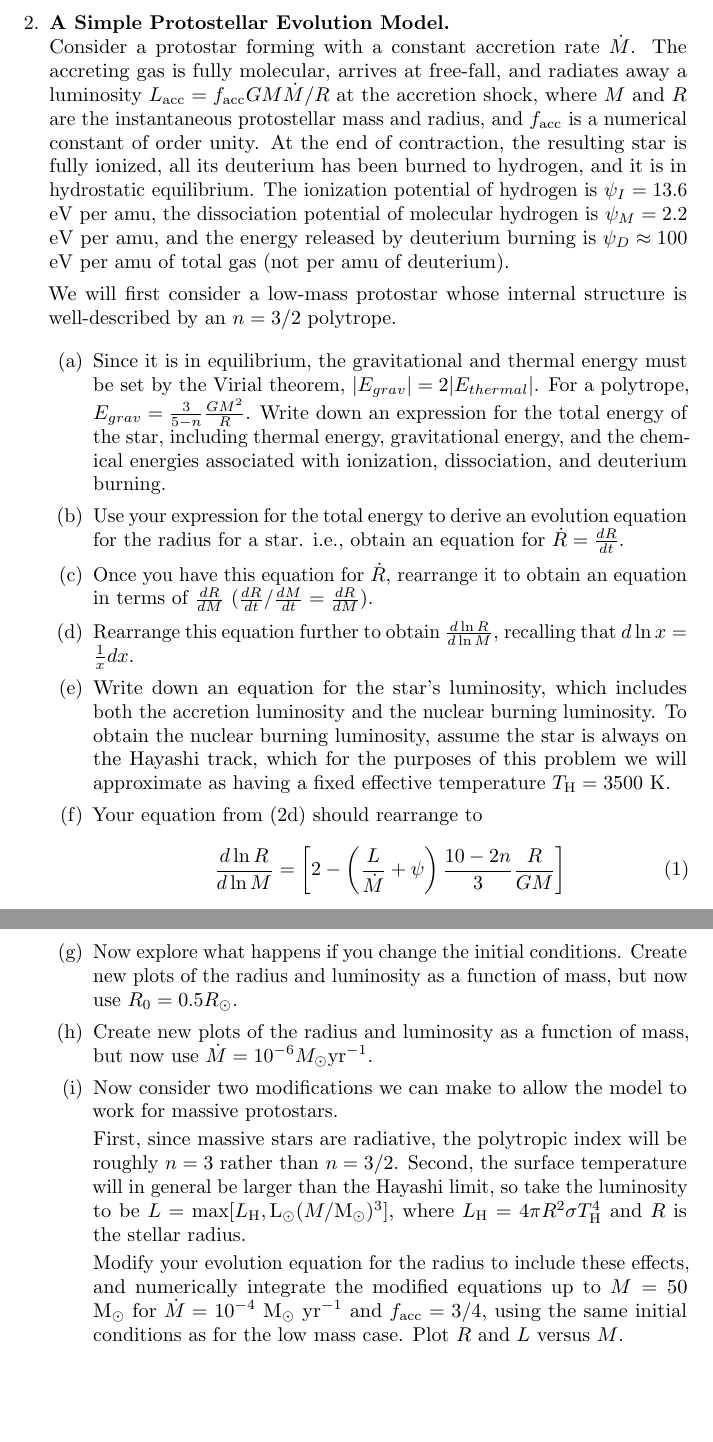
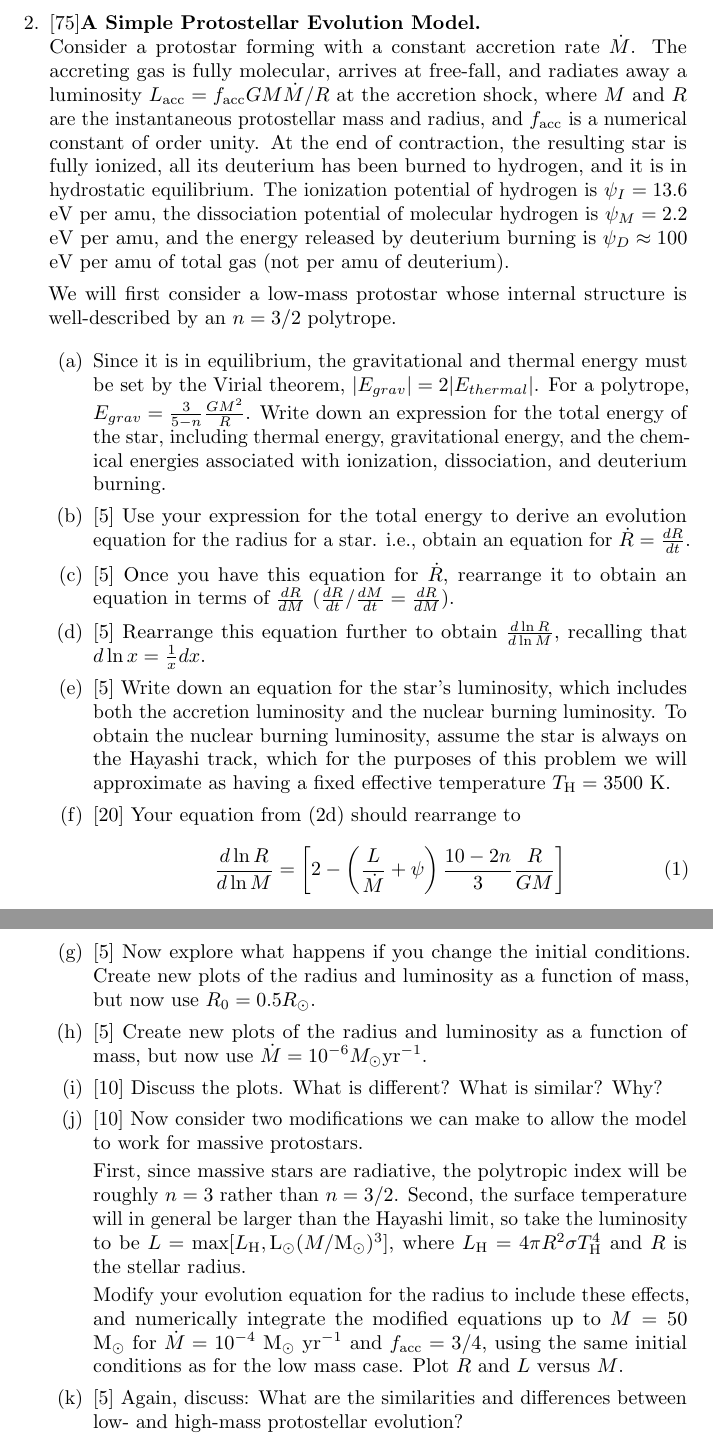
Before and after one commit to keflavich/StarFormationClass, a LaTeX problem sheet (2025/problems/problemset3_protostellarevolution.tex): two parts of pages 2 and 3 of 3, joined at a grey line, cut so that both start at the same text, the shorter picture padded with empty space. Compiled offline with pdfLaTeX.

Commit message:
update problems, etc

```diff
--- a/2025/problems/problemset3_protostellarevolution.tex
+++ b/2025/problems/problemset3_protostellarevolution.tex
@@ -86,7 +86,7 @@
 
 
         \end{enumerate}
-\item {\bf A Simple Protostellar Evolution Model.}\\
+\item $[75]${\bf A Simple Protostellar Evolution Model.} \\
 Consider a protostar forming with a constant accretion rate $\dot{M}$. The
 accreting gas is fully molecular, arrives at free-fall, and radiates away a
 luminosity $L_{\rm acc} = f_{\rm acc} G M \dot{M}/R$ at the accretion shock,
@@ -111,24 +111,24 @@ deuterium).
  Write down an expression for the total energy of the star,
  including thermal energy, gravitational energy, and the chemical energies
  associated with ionization, dissociation, and deuterium burning.
-\item Use your expression for the total energy to derive an evolution equation
+\item $[5]$ Use your expression for the total energy to derive an evolution equation
     for the radius for a star.  i.e., obtain an equation for $\dot{R}=\frac{dR}{dt}$.
     % Start by taking the derivative of your energy equation.
     %Assume that the change in energy with respect to time equals the luminosity, $L=|\dot{E}|$.
-\item Once you have this equation for $\dot{R}$, rearrange it to obtain an equation in terms
+\item $[5]$ Once you have this equation for $\dot{R}$, rearrange it to obtain an equation in terms
     of $\frac{dR}{dM}$ ($\frac{dR}{dt} / \frac{dM}{dt} = \frac{dR}{dM}$).
-\item
-    \label{item:dlnrdlnm}
+\item $[5]$
     Rearrange this equation further to obtain $\frac{d \ln R}{d \ln M}$,
     recalling that $d \ln x = \frac{1}{x}dx$.
-\item
+    \label{item:dlnrdlnm}
+\item $[5]$
     \label{item:luminosity}
     Write down an equation for the star's luminosity, which includes both the accretion
     luminosity and the nuclear burning luminosity.
     To obtain the nuclear burning luminosity,  assume the star is always on the Hayashi track,
     which for the purposes of this problem we will approximate as having a
     fixed effective temperature $T_{\rm H} = 3500$ K.
-\item
+\item $[20]$
     Your equation from (\ref{item:dlnrdlnm}) should rearrange to
 \begin{equation}
     \frac{d \ln R}{d \ln M} = \left[2 - \left(\frac{L}{\dot{M}}+\psi\right)\frac{10-2n}{3}\frac{R}{GM} \right]
@@ -144,13 +144,15 @@ where $L$ comes from (\ref{item:luminosity}).
     Plot the radius and luminosity as
     a function of mass; in the luminosity, include both the the accretion
     luminosity and the internal luminosity produced by the star.
-\item Now explore what happens if you change the initial conditions.
+\item $[5]$
+    Now explore what happens if you change the initial conditions.
     Create new plots of the radius and luminosity as a function of mass, but now
     use $R_0=0.5 R_\odot$.
-\item
+\item $[5]$
     Create new plots of the radius and luminosity as a function of mass, but now
     use $\dot{M}=10^{-6} M_\odot \mathrm{yr}^{-1}$.
-\item Now consider two modifications we can make to allow the model to work
+\item $[10]$ Discuss the plots.  What is different?  What is similar?  Why?
+\item $[10]$ Now consider two modifications we can make to allow the model to work
 for massive protostars.
 
 First, since massive stars are radiative, the
@@ -165,6 +167,10 @@ integrate the modified equations up to $M=50$ $\msun$ for $\dot{M} = 10^{-4}$
 $\msun$ yr$^{-1}$ and $f_{\rm acc}=3/4$, using the same initial conditions as
 for the low mass case. Plot $R$ and $L$ versus $M$.
 %\item Compare your result to the fitting formula for the ZAMS radius of solar-metallicity stars as a function of $M$ in \citet{tout96a}\footnote{\href{http://adsabs.harvard.edu/abs/1996MNRAS.281..257T}{Tout et al., 1996, MNRAS 281, 257}}. Find the mass at which the massive star would join the main sequence. Your plots for $R$ and $L$ are only valid up to this mass, because this simple model does not include hydrogen burning.
+
+\item $[5]$ Again, discuss: What are the similarities and differences between low-
+and high-mass protostellar evolution?
+
 \end{enumerate}
 
 
```
Also changed, not shown: 2025/problems/problemset2_bonnorebert.tex (+9 -1 lines), 2025/problems/problemset3_protostellarevolution.tex (6 more changed lines), 2 other files.
